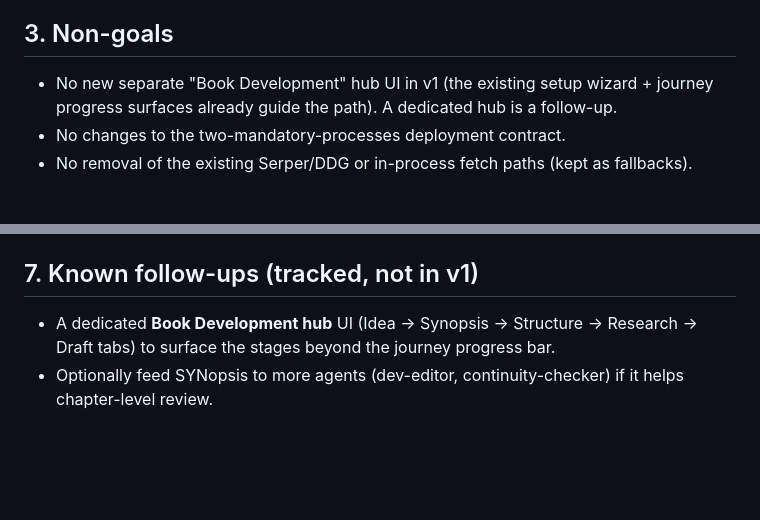
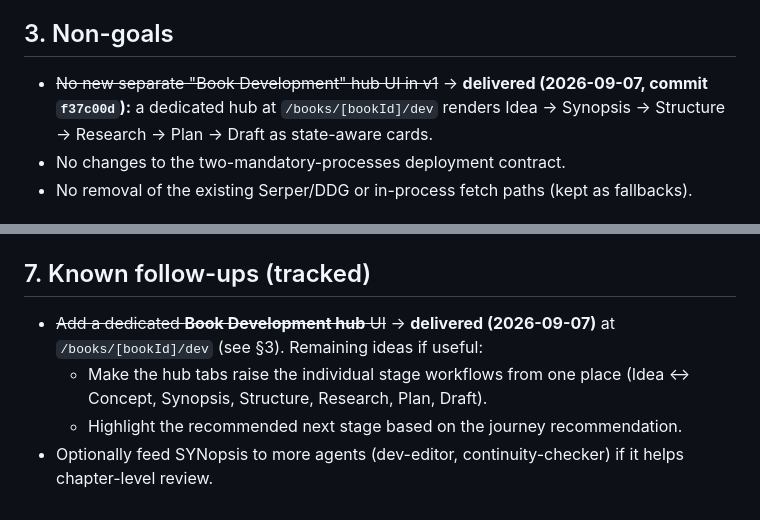
Before and after one commit to marolinik/write-my-book, a Markdown page: docs/prd/book-development-package-2026-09-06.md, 2 parts joined by grey strips. Drawn GitHub-style; blank space fills up the shorter version.

```diff
--- a/docs/prd/book-development-package-2026-09-06.md
+++ b/docs/prd/book-development-package-2026-09-06.md
@@ -39,8 +39,9 @@ draft** — exposed two gaps and one engine upgrade:
 
 ## 3. Non-goals
 
-- No new separate "Book Development" hub UI in v1 (the existing setup wizard + journey
-  progress surfaces already guide the path). A dedicated hub is a follow-up.
+- ~~No new separate "Book Development" hub UI in v1~~ → **delivered (2026-09-07, commit
+  `f37c00d`):** a dedicated hub at `/books/[bookId]/dev` renders Idea → Synopsis →
+  Structure → Research → Plan → Draft as state-aware cards.
 - No changes to the two-mandatory-processes deployment contract.
 - No removal of the existing Serper/DDG or in-process fetch paths (kept as fallbacks).
 
@@ -131,9 +132,12 @@ enum DocumentType { CONCEPT, SYNOPSIS, STORY_BIBLE, ... }
    path.
 6. `tsc --noEmit` clean; full unit suite passes; browser e2e still green in CI.
 
-## 7. Known follow-ups (tracked, not in v1)
+## 7. Known follow-ups (tracked)
 
-- A dedicated **Book Development hub** UI (Idea → Synopsis → Structure → Research → Draft
-  tabs) to surface the stages beyond the journey progress bar.
+- ~~Add a dedicated **Book Development hub** UI~~ → **delivered (2026-09-07)** at
+  `/books/[bookId]/dev` (see §3). Remaining ideas if useful:
+  - Make the hub tabs raise the individual stage workflows from one place (Idea ↔ Concept,
+    Synopsis, Structure, Research, Plan, Draft).
+  - Highlight the recommended next stage based on the journey recommendation.
 - Optionally feed SYNopsis to more agents (dev-editor, continuity-checker) if it helps
   chapter-level review.
```
Also changed, not shown: docs/IMPROVEMENT-ROADMAP.md (+5 -3 lines), docs/PRODUCTION-SIGNOFF-2026-09-04.md (+9 -0 lines).
